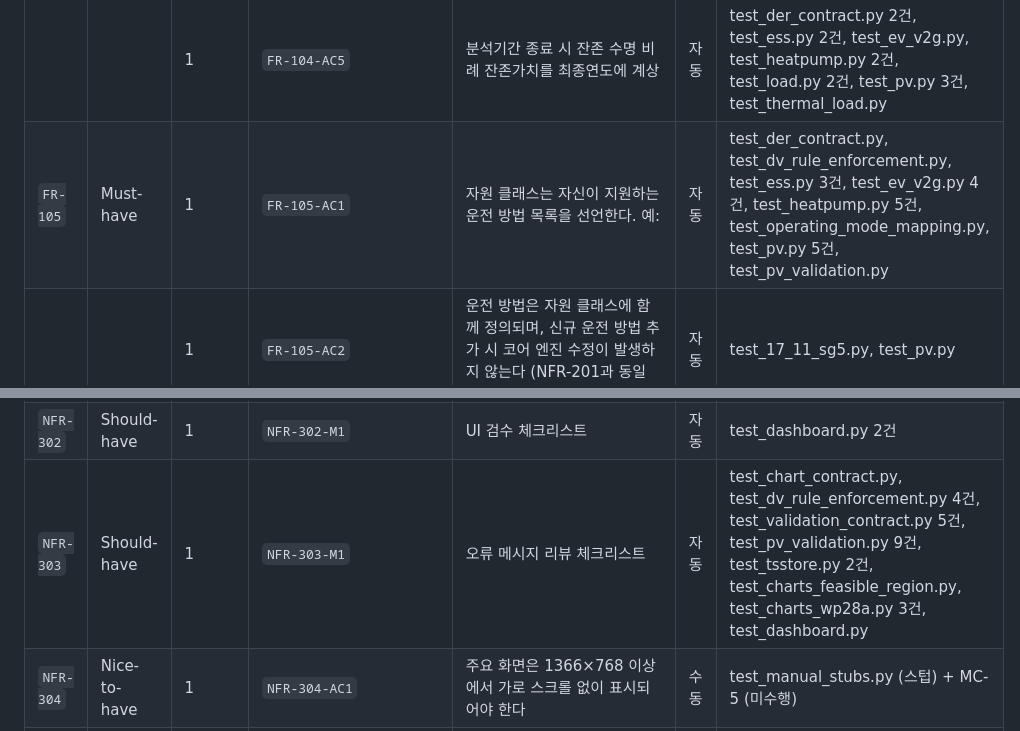
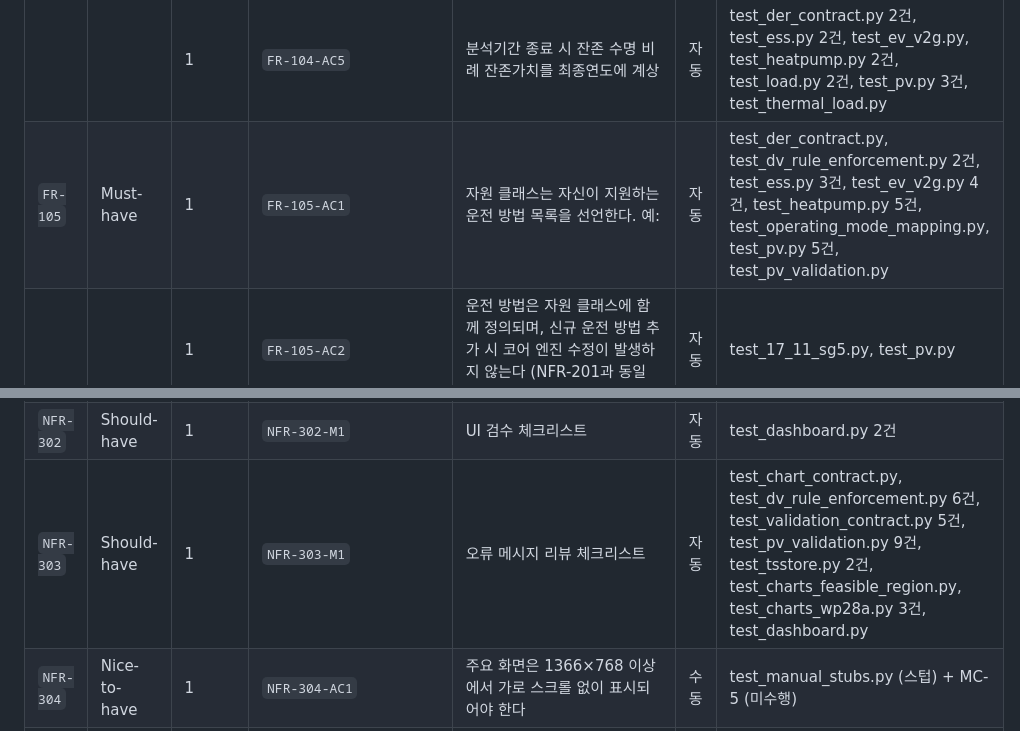
Before and after one commit to engyshare/der-assessment-tool, a Markdown page: docs/traceability.md, 2 parts joined by grey strips. Rendered like a GitHub page.

Commit message:
매핑표를 재생성하지 않고 마커를 더했다
`e91af26` 이 `tests/contract/test_dv_rule_enforcement.py` 에 마커 둘
(`FR-105-AC1` · `NFR-303-M1`)을 더하면서 `docs/traceability.md` 를 다시
뽑지 않았다. CI 의 `traceability` 잡이 「매핑표 재생성 후 커밋본과 대조」를
하므로 그 잡만 빨간불이 났다 — **로컬 게이트는 전건 초록불이었다.**

`gen_traceability.py` 는 `rc=1`(Must-have 미매핑 8건)이 정상 상태라서
「돌렸고 rc=1 이니 정상」으로 지나치기 쉽다. 그런데 그 명령은 **파일을
재생성하는 부수효과**가 있고 CI 가 보는 것은 rc 가 아니라 **그 파일의 내용**이다.

차이는 마커 건수뿐이다 — `FR-105-AC1` 1→2건 · `NFR-303-M1` 4→6건.

Co-Authored-By: Claude Opus 5 (1M context) <noreply@anthropic.com>

```diff
--- a/docs/traceability.md
+++ b/docs/traceability.md
@@ -78,7 +78,7 @@
 |  |  | 1 | `FR-104-AC3` | 수명 도달 자원은 replace / retire 선택 가능. 선택의 결과는 아래 「retire 의 의미」 다섯으로 정한다 (v0.14 명확화 — 조항이 선택지만… | 자동 | test_der_contract.py 2건, test_ess.py 5건, test_ev_v2g.py 4건, test_heatpump.py 4건, test_load.py 7건, test_pv.py 5건, test_thermal_load.py 6건 |
 |  |  | 1 | `FR-104-AC4` | 인버터 등 부속설비의 독립 수명(10~12년)을 본체와 분리 관리 | 자동 | test_smoke_wave0.py, test_ess.py, test_ev_v2g.py, test_heatpump.py 2건, test_load.py, test_pv.py 3건, test_thermal_load.py |
 |  |  | 1 | `FR-104-AC5` | 분석기간 종료 시 잔존 수명 비례 잔존가치를 최종연도에 계상 | 자동 | test_der_contract.py 2건, test_ess.py 2건, test_ev_v2g.py, test_heatpump.py 2건, test_load.py 2건, test_pv.py 3건, test_thermal_load.py |
-| `FR-105` | Must-have | 1 | `FR-105-AC1` | 자원 클래스는 자신이 지원하는 운전 방법 목록을 선언한다. 예: | 자동 | test_der_contract.py, test_dv_rule_enforcement.py, test_ess.py 3건, test_ev_v2g.py 4건, test_heatpump.py 5건, test_operating_mode_mapping.py, test_pv.py 5건, test_pv_validation.py |
+| `FR-105` | Must-have | 1 | `FR-105-AC1` | 자원 클래스는 자신이 지원하는 운전 방법 목록을 선언한다. 예: | 자동 | test_der_contract.py, test_dv_rule_enforcement.py 2건, test_ess.py 3건, test_ev_v2g.py 4건, test_heatpump.py 5건, test_operating_mode_mapping.py, test_pv.py 5건, test_pv_validation.py |
 |  |  | 1 | `FR-105-AC2` | 운전 방법은 자원 클래스에 함께 정의되며, 신규 운전 방법 추가 시 코어 엔진 수정이 발생하지 않는다 (NFR-201과 동일 기준) | 자동 | test_17_11_sg5.py, test_pv.py |
 |  |  | 1 | `FR-105-AC3` | 동일 시나리오 내에서 같은 유형의 두 인스턴스가 서로 다른 운전 방법을 가질 수 있다 (예: 가구용 ESS는 자가소비 우선, 공용부 ESS는 피크 저감) | 자동 | test_ess.py, test_pv.py |
 |  |  | 1 | `FR-105-AC4` | 선택한 운전 방법이 FR-302 디스패치 우선순위와 어떻게 결합되는지 리포트에 표기한다 | 자동 | test_dispatch_notes.py 5건 |
@@ -339,7 +339,7 @@
 |  |  | 1 | `NFR-208-M1` | import-linter 계약(layers + independence)을 CI에서 강제. 위반 0건 | 자동 | test_17_10_dod10.py, test_import_boundaries.py 2건 |
 | `NFR-301` | Should-have | 1 | `NFR-301-M1` | 사용자 5명 태스크 수행 테스트 | 수동 | test_manual_stubs.py (스텁) + MC-2 (미수행) |
 | `NFR-302` | Should-have | 1 | `NFR-302-M1` | UI 검수 체크리스트 | 자동 | test_dashboard.py 2건 |
-| `NFR-303` | Should-have | 1 | `NFR-303-M1` | 오류 메시지 리뷰 체크리스트 | 자동 | test_chart_contract.py, test_dv_rule_enforcement.py 4건, test_validation_contract.py 5건, test_pv_validation.py 9건, test_tsstore.py 2건, test_charts_feasible_region.py, test_charts_wp28a.py 3건, test_dashboard.py |
+| `NFR-303` | Should-have | 1 | `NFR-303-M1` | 오류 메시지 리뷰 체크리스트 | 자동 | test_chart_contract.py, test_dv_rule_enforcement.py 6건, test_validation_contract.py 5건, test_pv_validation.py 9건, test_tsstore.py 2건, test_charts_feasible_region.py, test_charts_wp28a.py 3건, test_dashboard.py |
 | `NFR-304` | Nice-to-have | 1 | `NFR-304-AC1` | 주요 화면은 1366×768 이상에서 가로 스크롤 없이 표시되어야 한다 | 수동 | test_manual_stubs.py (스텁) + MC-5 (미수행) |
 | `NFR-401` | Must-have | 1 | `NFR-401-AC1` | 비밀번호는 Argon2id 또는 bcrypt(cost≥12)로 해싱 저장 | 자동 | test_hashing.py 2건 |
 | `NFR-402` | Must-have | 1 | `NFR-402-AC1` | 모든 통신은 TLS 1.2 이상 | 자동 | test_phase1_measurements.py |
```
